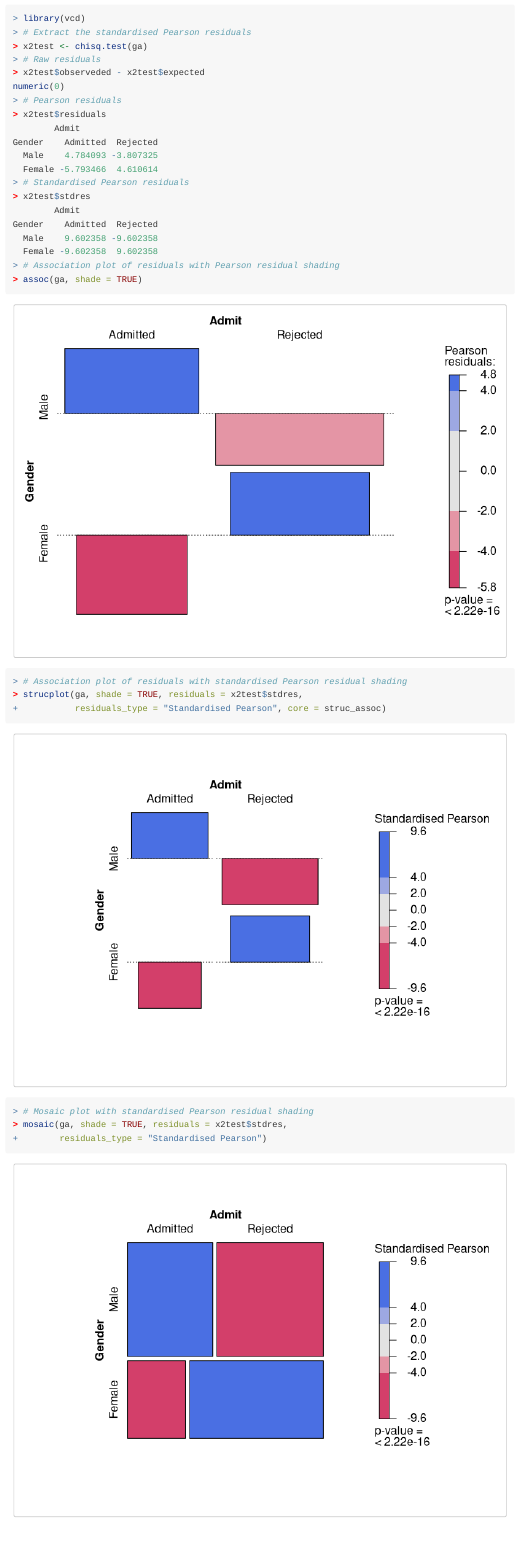
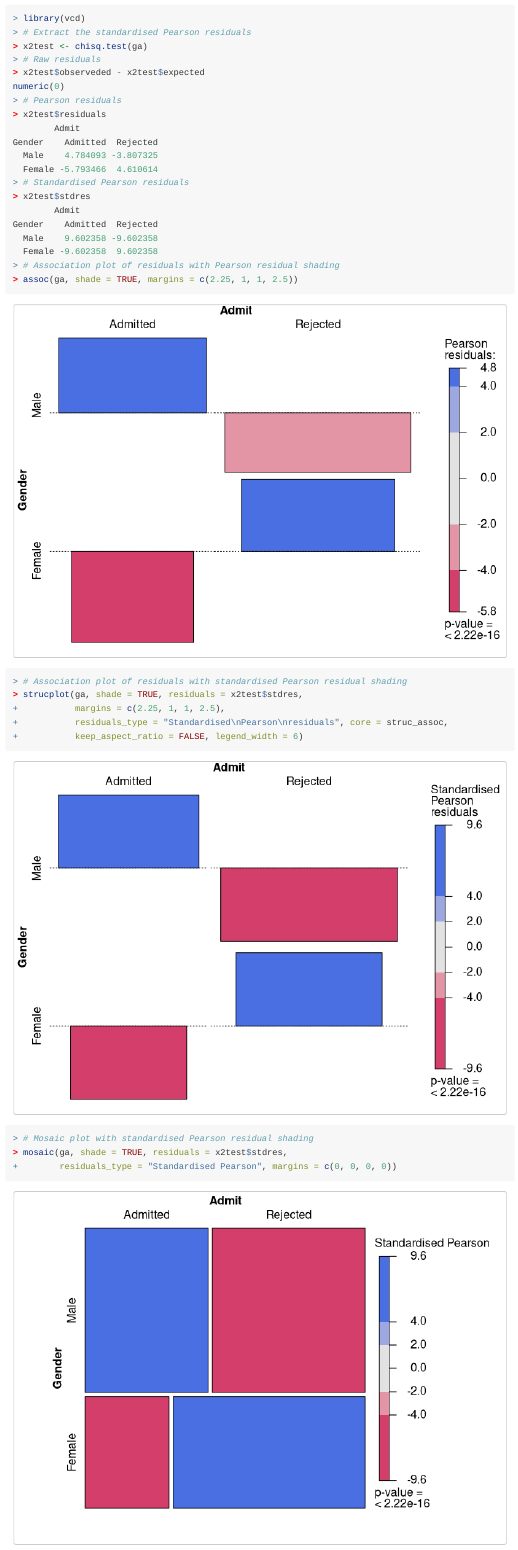
Before and after one commit to paulnorthrop/stat0002, an R Markdown document (vignettes/stat0002-ch8-contingency-tables-vignette.Rmd): the page in a window 1100 px wide, from 9600 px down. Rendered offline with R 4.5, knitr and Pandoc, with nearby package versions; code that draws random numbers runs with fixed seeds of ours.

Commit message:
Margins!

````diff
--- a/vignettes/stat0002-ch8-contingency-tables-vignette.Rmd
+++ b/vignettes/stat0002-ch8-contingency-tables-vignette.Rmd
@@ -183,13 +183,15 @@ x2test$residuals
 # Standardised Pearson residuals
 x2test$stdres
 # Association plot of residuals with Pearson residual shading
-assoc(ga, shade = TRUE)
+assoc(ga, shade = TRUE, margins = c(2.25, 1, 1, 2.5))
 # Association plot of residuals with standardised Pearson residual shading
 strucplot(ga, shade = TRUE, residuals = x2test$stdres,
-          residuals_type = "Standardised Pearson", core = struc_assoc)
+          margins = c(2.25, 1, 1, 2.5),
+          residuals_type = "Standardised\nPearson\nresiduals", core = struc_assoc,
+          keep_aspect_ratio = FALSE, legend_width = 6)
 # Mosaic plot with standardised Pearson residual shading
 mosaic(ga, shade = TRUE, residuals = x2test$stdres,
-       residuals_type = "Standardised Pearson")
+       residuals_type = "Standardised Pearson", margins = c(0, 0, 0, 0))
 ```
 
 These plots indicate that the (effectively one) standardised Pearson residual has a magnitude ($9.6$) that is very much larger than we expect if `Gender` and `Admit` are independent. In larger contingency tables, with more cells (combinations of the factors) and/or more than 2 dimensions, we can use colouring like this to draw our attention to patterns in the data and departures from independence.
````
Also changed, not shown: docs/pkgdown.yml, vignettes/stat0002-ch8-contingency-tables-vignette.Rmd (6 more changed lines), 28 other files.
